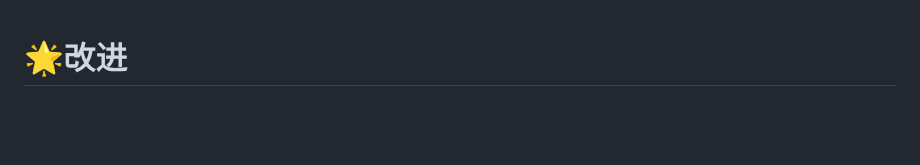
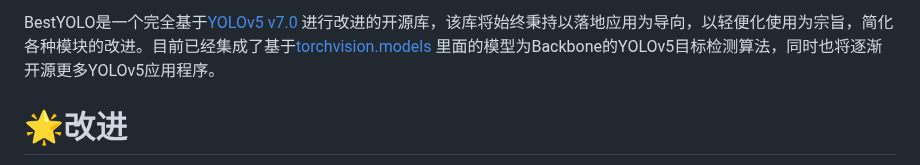
Before and after one commit to WangRongsheng/BestYOLO, a Markdown page: README.md, the part around the change. GitHub-like rendering; blank space fills up the shorter version.

```diff
--- a/README.md
+++ b/README.md
@@ -1,4 +1,4 @@
-
+BestYOLO是一个完全基于[YOLOv5 v7.0](https://github.com/ultralytics/yolov5/tree/v7.0) 进行改进的开源库，该库将始终秉持以落地应用为导向，以轻便化使用为宗旨，简化各种模块的改进。目前已经集成了基于[torchvision.models](https://pytorch.org/vision/stable/index.html) 里面的模型为Backbone的YOLOv5目标检测算法，同时也将逐渐开源更多YOLOv5应用程序。
 
 # 🌟改进
 
```
